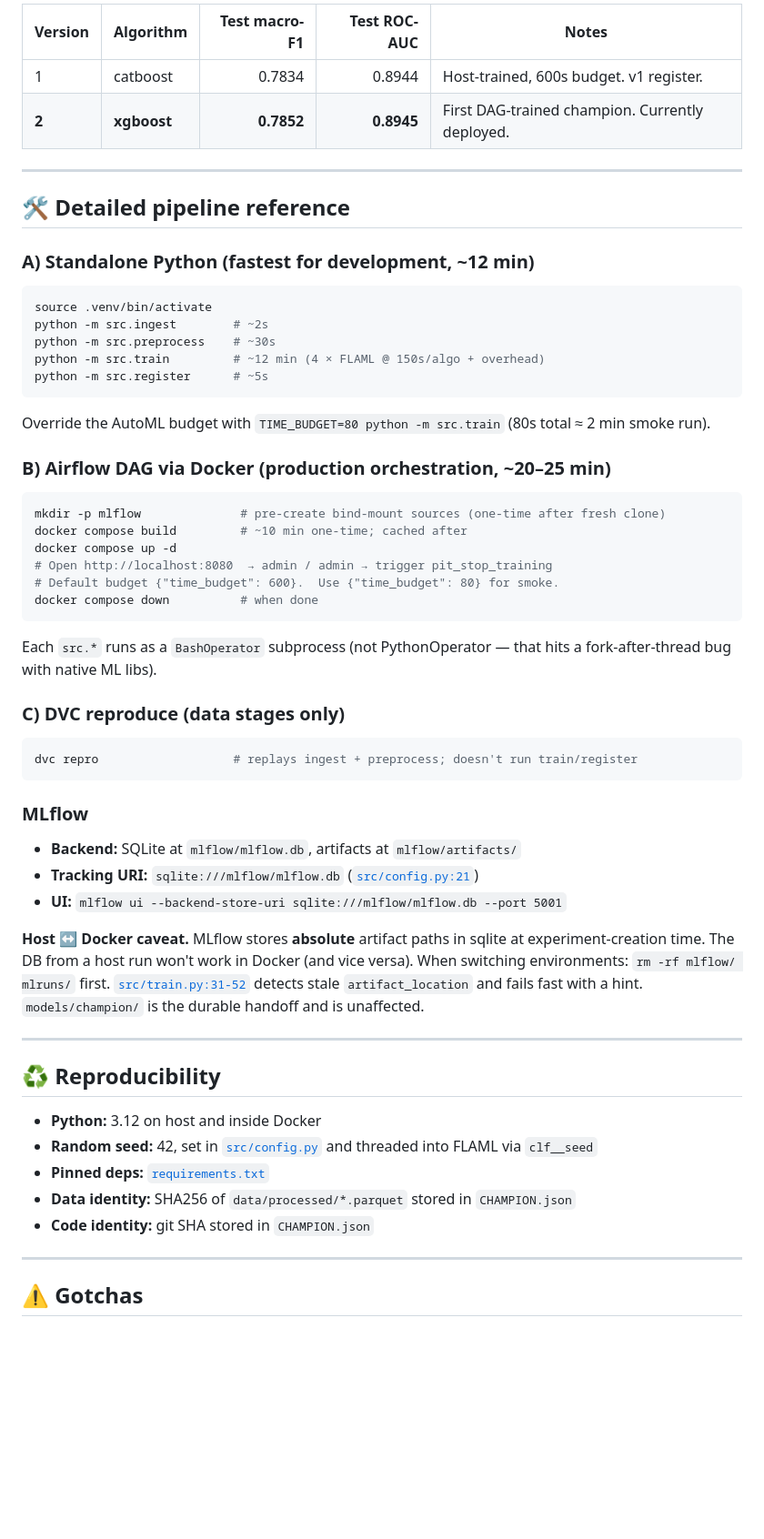
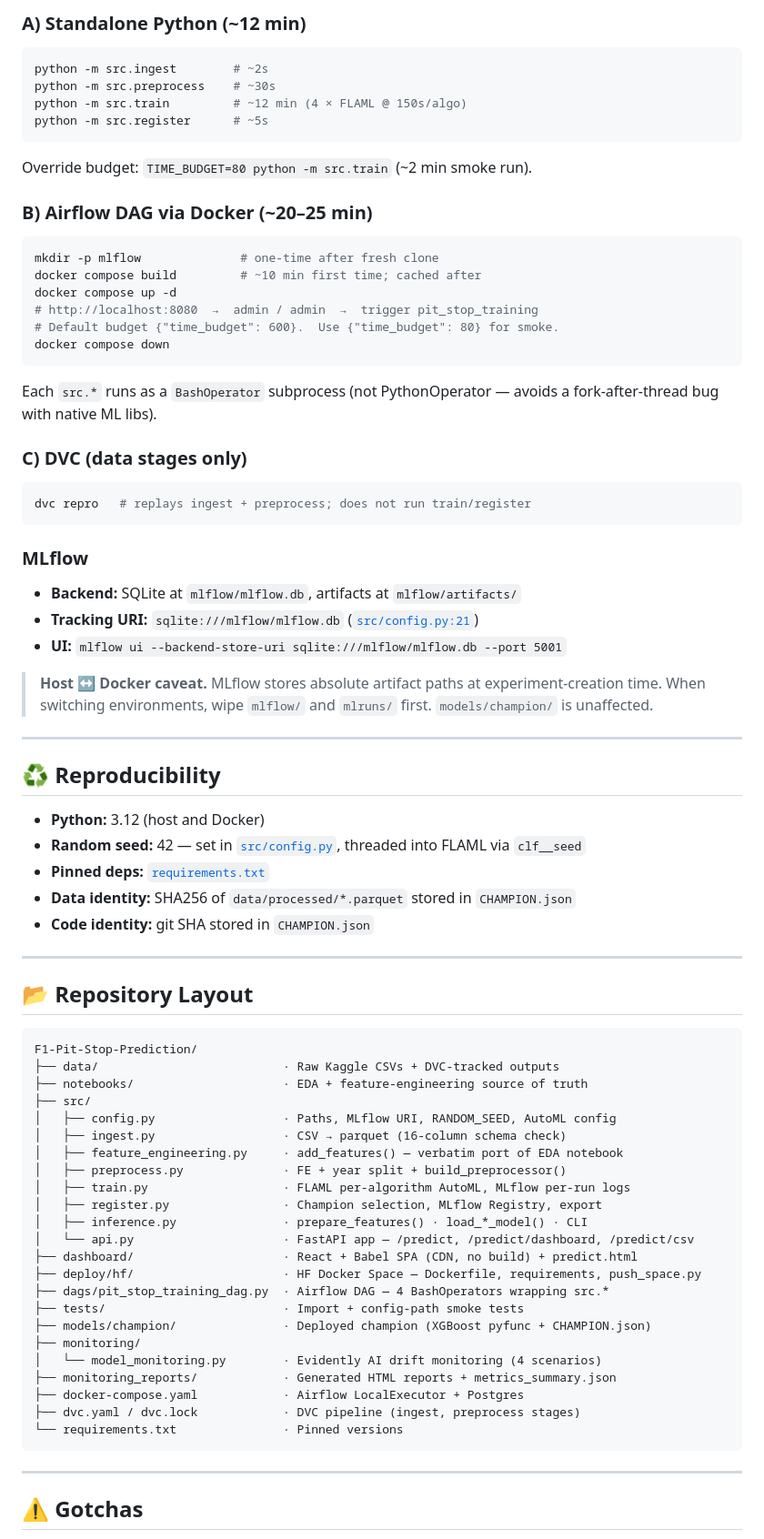
Before and after one commit to T0MYYY/f1-pit-stop-prediction-adsp32021, a Markdown page: README.md, the part around one of its changes. Shown at 91% size. GitHub-like rendering; blank space fills up the shorter version.

````diff
--- a/README.md
+++ b/README.md
@@ -263,43 +194,32 @@ F1-Pit-Stop-Prediction/
 
-| Version | Algorithm | Test macro-F1 | Test ROC-AUC | Notes |
-|---|---|---:|---:|---|
-| 1 | catboost | 0.7834 | 0.8944 | Host-trained, 600s budget. v1 register. |
-| **2** | **xgboost** | **0.7852** | **0.8945** | First DAG-trained champion. Currently deployed. |
-
-
----
-
-## 🛠 Detailed pipeline reference
-
-### A) Standalone Python (fastest for development, ~12 min)
+### A) Standalone Python (~12 min)
 
 ```bash
-source .venv/bin/activate
 python -m src.ingest        # ~2s
 python -m src.preprocess    # ~30s
-python -m src.train         # ~12 min (4 × FLAML @ 150s/algo + overhead)
+python -m src.train         # ~12 min (4 × FLAML @ 150s/algo)
 python -m src.register      # ~5s
 ```
 
-Override the AutoML budget with `TIME_BUDGET=80 python -m src.train` (80s total ≈ 2 min smoke run).
+Override budget: `TIME_BUDGET=80 python -m src.train` (~2 min smoke run).
 
-### B) Airflow DAG via Docker (production orchestration, ~20–25 min)
+### B) Airflow DAG via Docker (~20–25 min)
 
 ```bash
-mkdir -p mlflow              # pre-create bind-mount sources (one-time after fresh clone)
-docker compose build         # ~10 min one-time; cached after
+mkdir -p mlflow              # one-time after fresh clone
+docker compose build         # ~10 min first time; cached after
 docker compose up -d
-# Open http://localhost:8080  → admin / admin → trigger pit_stop_training
+# http://localhost:8080  →  admin / admin  →  trigger pit_stop_training
 # Default budget {"time_budget": 600}.  Use {"time_budget": 80} for smoke.
-docker compose down          # when done
+docker compose down
 ```
 
-Each `src.*` runs as a `BashOperator` subprocess (not PythonOperator — that hits a fork-after-thread bug with native ML libs).
+Each `src.*` runs as a `BashOperator` subprocess (not PythonOperator — avoids a fork-after-thread bug with native ML libs).
 
-### C) DVC reproduce (data stages only)
+### C) DVC (data stages only)
 
 ```bash
-dvc repro                   # replays ingest + preprocess; doesn't run train/register
+dvc repro   # replays ingest + preprocess; does not run train/register
 ```
 
 ### MLflow
@@ -308,20 +228,50 @@ dvc repro                   # replays ingest + preprocess; doesn't run train/reg
 - **Tracking URI:** `sqlite:///mlflow/mlflow.db` ([`src/config.py:21`](src/config.py#L21))
 - **UI:** `mlflow ui --backend-store-uri sqlite:///mlflow/mlflow.db --port 5001`
 
-**Host ↔ Docker caveat.** MLflow stores **absolute** artifact paths in sqlite at experiment-creation time. The DB from a host run won't work in Docker (and vice versa). When switching environments: `rm -rf mlflow/ mlruns/` first. [`src/train.py:31-52`](src/train.py#L31-L52) detects stale `artifact_location` and fails fast with a hint. `models/champion/` is the durable handoff and is unaffected.
+> **Host ↔ Docker caveat.** MLflow stores absolute artifact paths at experiment-creation time. When switching environments, wipe `mlflow/` and `mlruns/` first. `models/champion/` is unaffected.
 
 ---
 
 ## ♻️ Reproducibility
 
-- **Python:** 3.12 on host and inside Docker
-- **Random seed:** 42, set in [`src/config.py`](src/config.py) and threaded into FLAML via `clf__seed`
+- **Python:** 3.12 (host and Docker)
+- **Random seed:** 42 — set in [`src/config.py`](src/config.py), threaded into FLAML via `clf__seed`
 - **Pinned deps:** [`requirements.txt`](requirements.txt)
 - **Data identity:** SHA256 of `data/processed/*.parquet` stored in `CHAMPION.json`
 - **Code identity:** git SHA stored in `CHAMPION.json`
 
 ---
 
+## 📂 Repository Layout
+
+```
+F1-Pit-Stop-Prediction/
+├── data/                          · Raw Kaggle CSVs + DVC-tracked outputs
+├── notebooks/                     · EDA + feature-engineering source of truth
+├── src/
+│   ├── config.py                  · Paths, MLflow URI, RANDOM_SEED, AutoML config
+│   ├── ingest.py                  · CSV → parquet (16-column schema check)
+│   ├── feature_engineering.py     · add_features() — verbatim port of EDA notebook
+│   ├── preprocess.py              · FE + year split + build_preprocessor()
+│   ├── train.py                   · FLAML per-algorithm AutoML, MLflow per-run logs
+│   ├── register.py                · Champion selection, MLflow Registry, export
+│   ├── inference.py               · prepare_features() · load_*_model() · CLI
+│   └── api.py                     · FastAPI app — /predict, /predict/dashboard, /predict/csv
+├── dashboard/                     · React + Babel SPA (CDN, no build) + predict.html
+├── deploy/hf/                     · HF Docker Space — Dockerfile, requirements, push_space.py
+├── dags/pit_stop_training_dag.py  · Airflow DAG — 4 BashOperators wrapping src.*
+├── tests/                         · Import + config-path smoke tests
+├── models/champion/               · Deployed champion (XGBoost pyfunc + CHAMPION.json)
+├── monitoring/
+│   └── model_monitoring.py        · Evidently AI drift monitoring (4 scenarios)
+├── monitoring_reports/            · Generated HTML reports + metrics_summary.json
+├── docker-compose.yaml            · Airflow LocalExecutor + Postgres
+├── dvc.yaml / dvc.lock            · DVC pipeline (ingest, preprocess stages)
+└── requirements.txt               · Pinned versions
+```
+
+---
+
 ## ⚠️ Gotchas
 
 - **First Docker build is ~10 min** (catboost + xgboost + lightgbm + arm64 wheels). Cached afterward.
````
Also changed, not shown: other parts of README.md (+90 -142 lines), README.zh-CN.md (deleted, +0 -347 lines).
